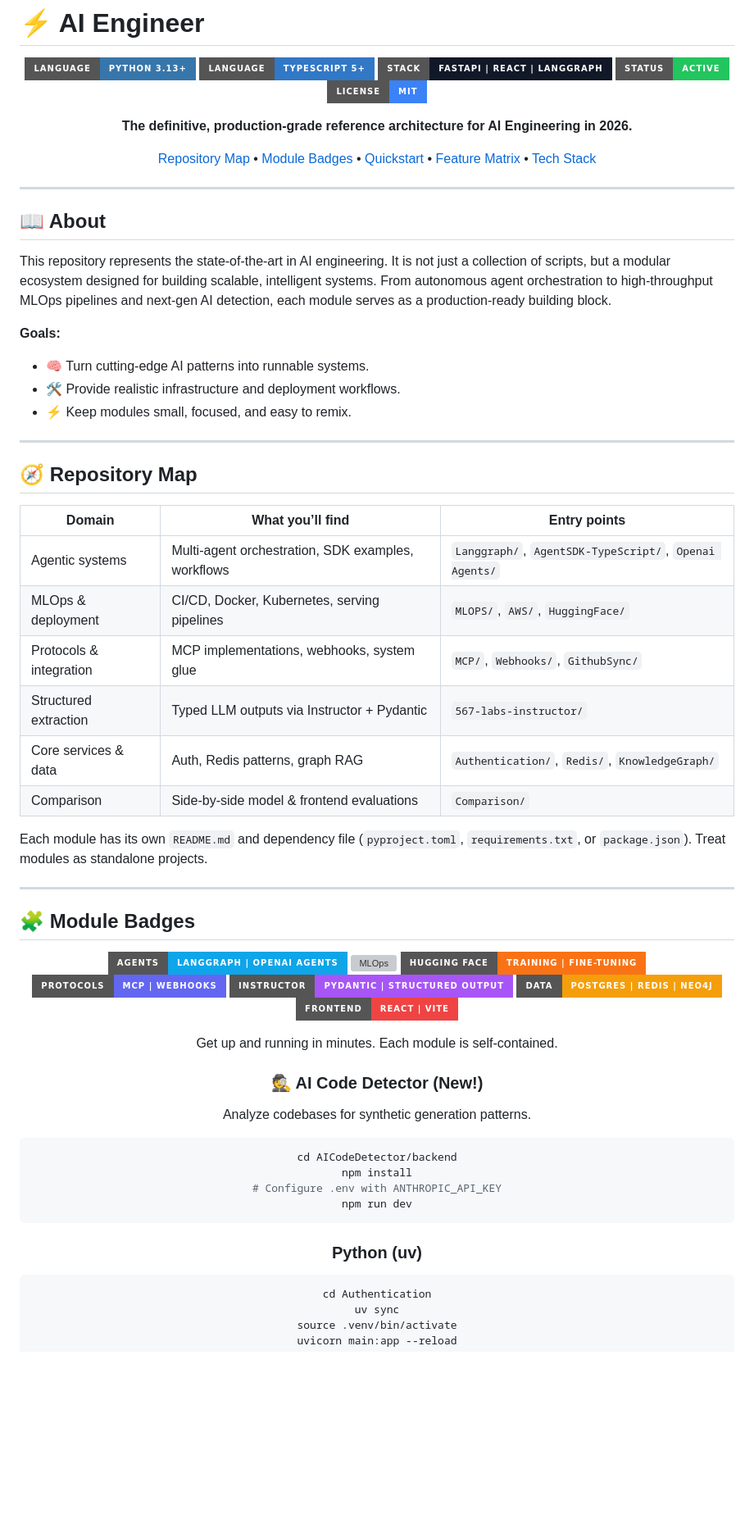
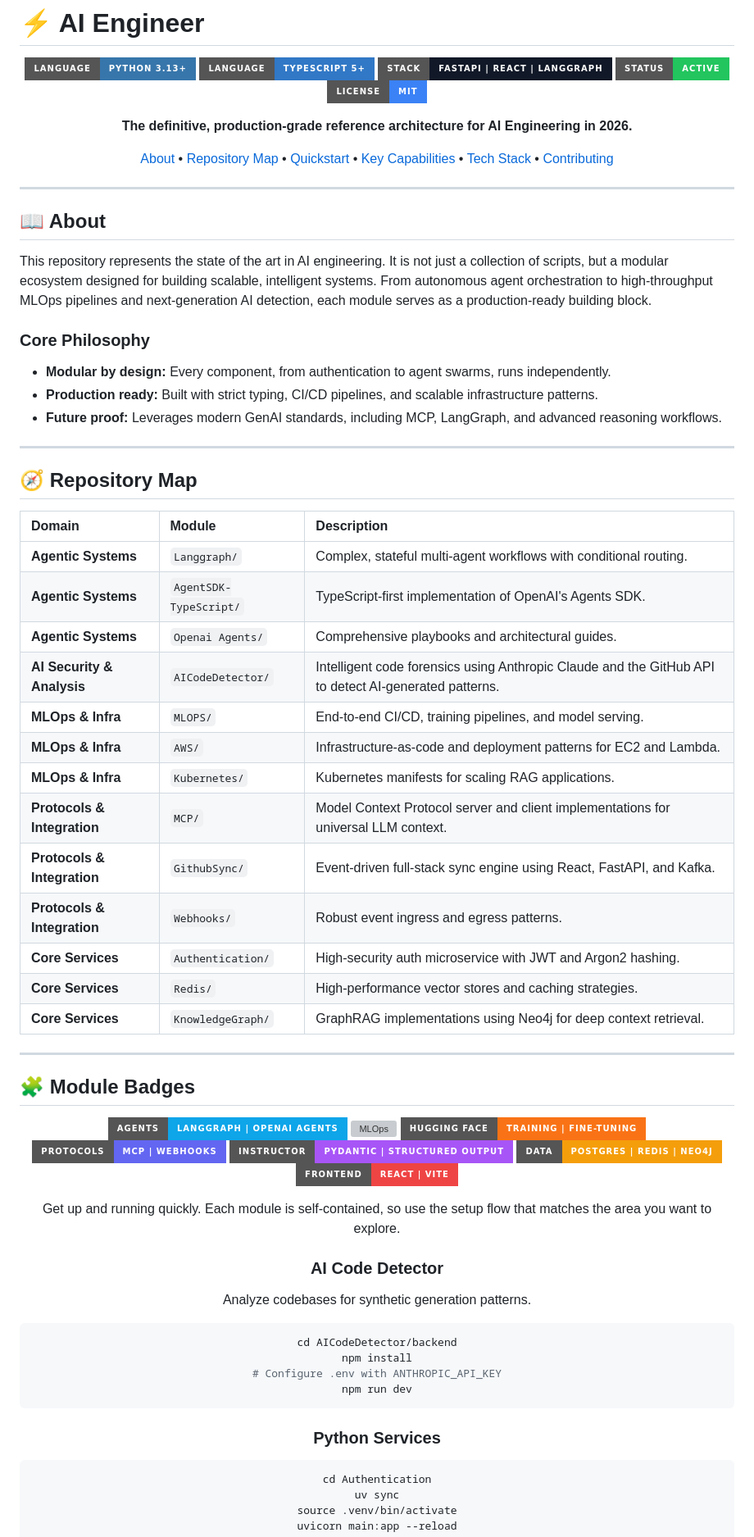
Before and after one commit to kushalBanda/AI-Engineer, a Markdown page: README.md, the part around one of its changes. Shown at 82% size. Rendered like a GitHub page; badges without logos; blank space fills up the shorter version; grey boxes are pictures that could not be loaded.

````diff
--- a/README.md
+++ b/README.md
@@ -10,7 +10,7 @@
 
 **The definitive, production-grade reference architecture for AI Engineering in 2026.**
 
-[Repository Map](#-repository-map) • [Module Badges](#-module-badges) • [Quickstart](#-quickstart) • [Feature Matrix](#-feature-matrix) • [Tech Stack](#-tech-stack)
+[About](#-about) • [Repository Map](#-repository-map) • [Quickstart](#-quickstart) • [Key Capabilities](#-key-capabilities) • [Tech Stack](#-tech-stack) • [Contributing](#-contributing)
 
 </div>
 
@@ -18,28 +18,33 @@
 
 ## 📖 About
 
-This repository represents the state-of-the-art in AI engineering. It is not just a collection of scripts, but a modular ecosystem designed for building scalable, intelligent systems. From autonomous agent orchestration to high-throughput MLOps pipelines and next-gen AI detection, each module serves as a production-ready building block.
+This repository represents the state of the art in AI engineering. It is not just a collection of scripts, but a modular ecosystem designed for building scalable, intelligent systems. From autonomous agent orchestration to high-throughput MLOps pipelines and next-generation AI detection, each module serves as a production-ready building block.
 
-**Goals:**
+### Core Philosophy
 
-- 🧠 Turn cutting-edge AI patterns into runnable systems.
-- 🛠️ Provide realistic infrastructure and deployment workflows.
-- ⚡️ Keep modules small, focused, and easy to remix.
+- **Modular by design:** Every component, from authentication to agent swarms, runs independently.
+- **Production ready:** Built with strict typing, CI/CD pipelines, and scalable infrastructure patterns.
+- **Future proof:** Leverages modern GenAI standards, including MCP, LangGraph, and advanced reasoning workflows.
 
 ---
 
 ## 🧭 Repository Map
 
-| Domain                  | What you’ll find                                  | Entry points                                                 |
-| ----------------------- | -------------------------------------------------- | ------------------------------------------------------------ |
-| Agentic systems         | Multi-agent orchestration, SDK examples, workflows | `Langgraph/`, `AgentSDK-TypeScript/`, `Openai Agents/` |
-| MLOps & deployment      | CI/CD, Docker, Kubernetes, serving pipelines       | `MLOPS/`, `AWS/`, `HuggingFace/`                          |
-| Protocols & integration | MCP implementations, webhooks, system glue         | `MCP/`, `Webhooks/`, `GithubSync/`                     |
-| Structured extraction   | Typed LLM outputs via Instructor + Pydantic        | `567-labs-instructor/`                                  |
-| Core services & data    | Auth, Redis patterns, graph RAG                    | `Authentication/`, `Redis/`, `KnowledgeGraph/`         |
-| Comparison              | Side-by-side model & frontend evaluations          | `Comparison/`                                          |
-
-Each module has its own `README.md` and dependency file (`pyproject.toml`, `requirements.txt`, or `package.json`). Treat modules as standalone projects.
+| Domain | Module | Description |
+| :--- | :--- | :--- |
+| **Agentic Systems** | `Langgraph/` | Complex, stateful multi-agent workflows with conditional routing. |
+| **Agentic Systems** | `AgentSDK-TypeScript/` | TypeScript-first implementation of OpenAI's Agents SDK. |
+| **Agentic Systems** | `Openai Agents/` | Comprehensive playbooks and architectural guides. |
+| **AI Security & Analysis** | `AICodeDetector/` | Intelligent code forensics using Anthropic Claude and the GitHub API to detect AI-generated patterns. |
+| **MLOps & Infra** | `MLOPS/` | End-to-end CI/CD, training pipelines, and model serving. |
+| **MLOps & Infra** | `AWS/` | Infrastructure-as-code and deployment patterns for EC2 and Lambda. |
+| **MLOps & Infra** | `Kubernetes/` | Kubernetes manifests for scaling RAG applications. |
+| **Protocols & Integration** | `MCP/` | Model Context Protocol server and client implementations for universal LLM context. |
+| **Protocols & Integration** | `GithubSync/` | Event-driven full-stack sync engine using React, FastAPI, and Kafka. |
+| **Protocols & Integration** | `Webhooks/` | Robust event ingress and egress patterns. |
+| **Core Services** | `Authentication/` | High-security auth microservice with JWT and Argon2 hashing. |
+| **Core Services** | `Redis/` | High-performance vector stores and caching strategies. |
+| **Core Services** | `KnowledgeGraph/` | GraphRAG implementations using Neo4j for deep context retrieval. |
 
 ---
 
@@ -55,10 +60,12 @@ Each module has its own `README.md` and dependency file (`pyproject.toml`, `requ
 ![Data](https://img.shields.io/badge/Data-Postgres%20%7C%20Redis%20%7C%20Neo4j-f59e0b?style=for-the-badge)
 ![Frontend](https://img.shields.io/badge/Frontend-React%20%7C%20Vite-ef4444?style=for-the-badge)
 
-Get up and running in minutes. Each module is self-contained.
+Get up and running quickly. Each module is self-contained, so use the setup flow that matches the area you want to explore.
 
-### 🕵️ AI Code Detector (New!)
+### AI Code Detector
+
 Analyze codebases for synthetic generation patterns.
+
 ```bash
 cd AICodeDetector/backend
 npm install
@@ -66,7 +73,7 @@ npm install
 npm run dev
 ```
 
-### Python (uv)
+### Python Services
 
 ```bash
 cd Authentication
````
Also changed, not shown: other parts of README.md (+37 -71 lines).
